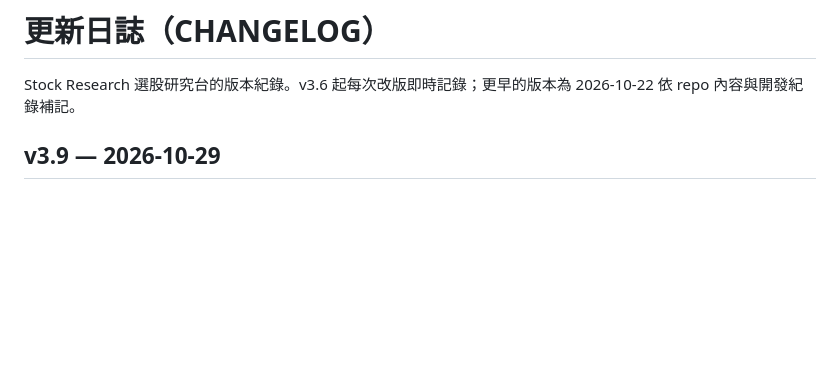
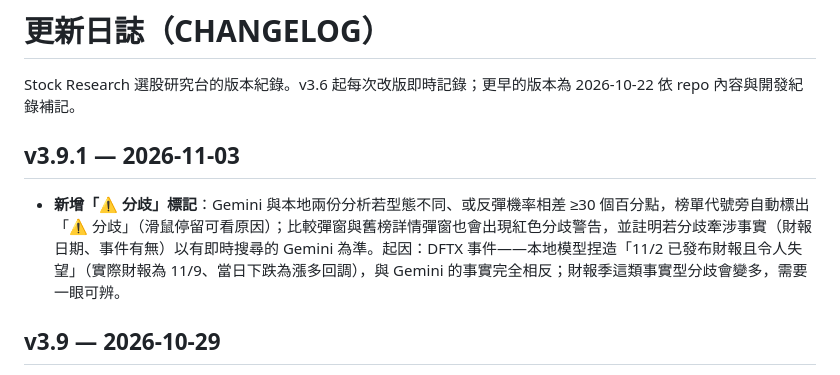
Before and after one commit to hebe2234/stock-research, a Markdown page: CHANGELOG.md, the part around the change. Drawn GitHub-style; blank space fills up the shorter version.

Commit message:
v3.9.1: 新增兩模型分歧標記

```diff
--- a/CHANGELOG.md
+++ b/CHANGELOG.md
@@ -1,6 +1,9 @@
 # 更新日誌（CHANGELOG）
 
 Stock Research 選股研究台的版本紀錄。v3.6 起每次改版即時記錄；更早的版本為 2026-10-22 依 repo 內容與開發紀錄補記。
+
+## v3.9.1 — 2026-11-03
+- **新增「⚠️ 分歧」標記**：Gemini 與本地兩份分析若型態不同、或反彈機率相差 ≥30 個百分點，榜單代號旁自動標出「⚠️ 分歧」（滑鼠停留可看原因）；比較彈窗與舊榜詳情彈窗也會出現紅色分歧警告，並註明若分歧牽涉事實（財報日期、事件有無）以有即時搜尋的 Gemini 為準。起因：DFTX 事件——本地模型捏造「11/2 已發布財報且令人失望」（實際財報為 11/9、當日下跌為漲多回調），與 Gemini 的事實完全相反；財報季這類事實型分歧會變多，需要一眼可辨。
 
 ## v3.9 — 2026-10-29
 - **追蹤專區新增「大盤同期（S&P 500）」欄**：和自加入漲跌並列，一眼看出跑贏還是跑輸大盤。作法：加入當下的 SPX 水準存在該筆追蹤紀錄裡（spxAtAdd），現在值每次開啟／刷新時即時抓（TradingView 指數掃描）；v3.9 之前加入的舊紀錄，用新增的 `bench.json`（S&P 500 歷史每日收盤，FRED SP500，2024 年起）查加入當日收盤，周末加入自動往前找最近交易日。本站每天觀察到的 SPX 水準也會存起來並隨跨裝置同步，歷史基準不缺。
```
